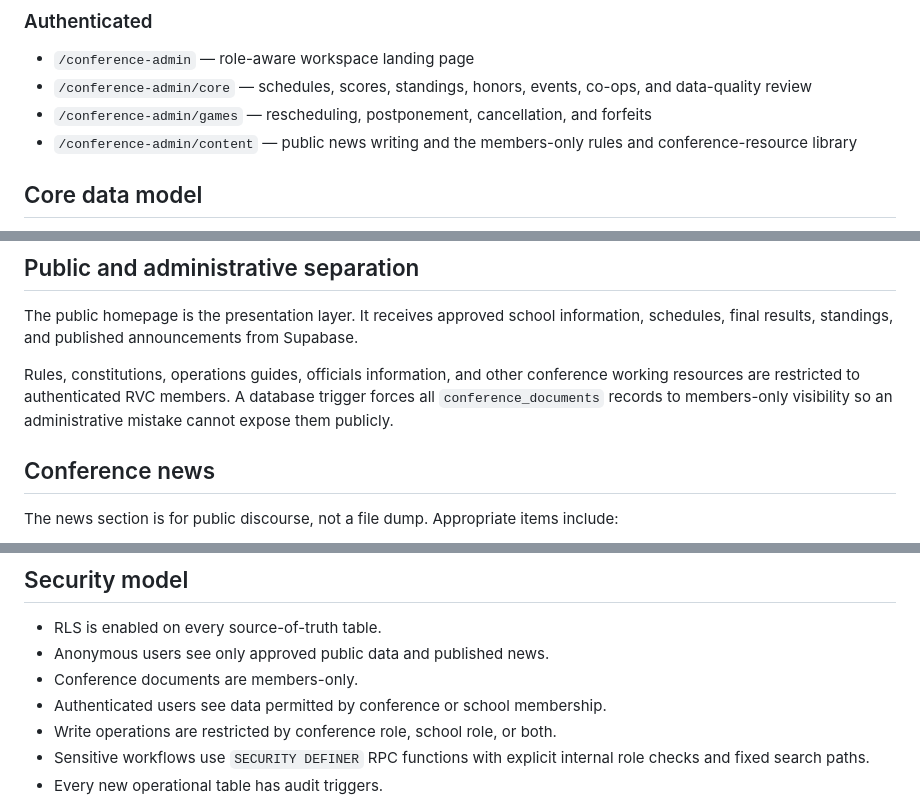
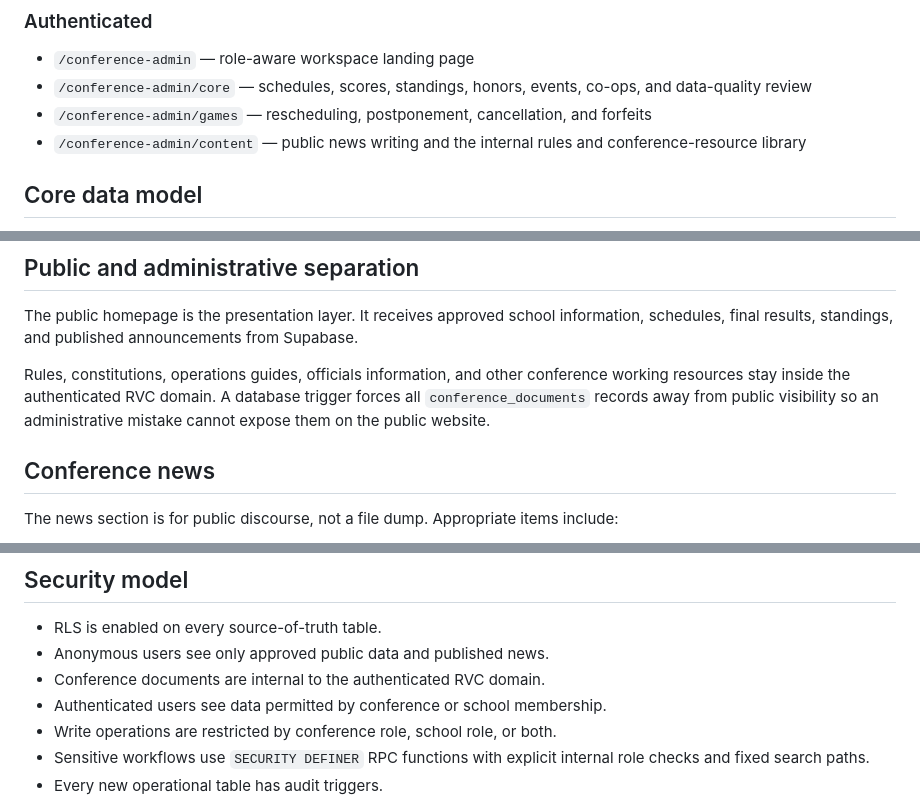
Before and after one commit to amost-svg/River_Valley_Conference, a Markdown page: docs/rvc-source-of-truth.md, 3 parts joined by grey strips. Rendered like a GitHub page.

Commit message:
docs: describe resources as admin-domain content

```diff
--- a/docs/rvc-source-of-truth.md
+++ b/docs/rvc-source-of-truth.md
@@ -27,7 +27,7 @@ Google Drive remains the source for collaborative documents and historical worki
 - `/conference-admin` — role-aware workspace landing page
 - `/conference-admin/core` — schedules, scores, standings, honors, events, co-ops, and data-quality review
 - `/conference-admin/games` — rescheduling, postponement, cancellation, and forfeits
-- `/conference-admin/content` — public news writing and the members-only rules and conference-resource library
+- `/conference-admin/content` — public news writing and the internal rules and conference-resource library
 
 ## Core data model
 
@@ -54,7 +54,7 @@ The source-of-truth work adds:
 
 The public homepage is the presentation layer. It receives approved school information, schedules, final results, standings, and published announcements from Supabase.
 
-Rules, constitutions, operations guides, officials information, and other conference working resources are restricted to authenticated RVC members. A database trigger forces all `conference_documents` records to members-only visibility so an administrative mistake cannot expose them publicly.
+Rules, constitutions, operations guides, officials information, and other conference working resources stay inside the authenticated RVC domain. A database trigger forces all `conference_documents` records away from public visibility so an administrative mistake cannot expose them on the public website.
 
 ## Conference news
 
@@ -161,7 +161,7 @@ Imported default start times must be verified by the appropriate AD before publi
 
 - RLS is enabled on every source-of-truth table.
 - Anonymous users see only approved public data and published news.
-- Conference documents are members-only.
+- Conference documents are internal to the authenticated RVC domain.
 - Authenticated users see data permitted by conference or school membership.
 - Write operations are restricted by conference role, school role, or both.
 - Sensitive workflows use `SECURITY DEFINER` RPC functions with explicit internal role checks and fixed search paths.
```
